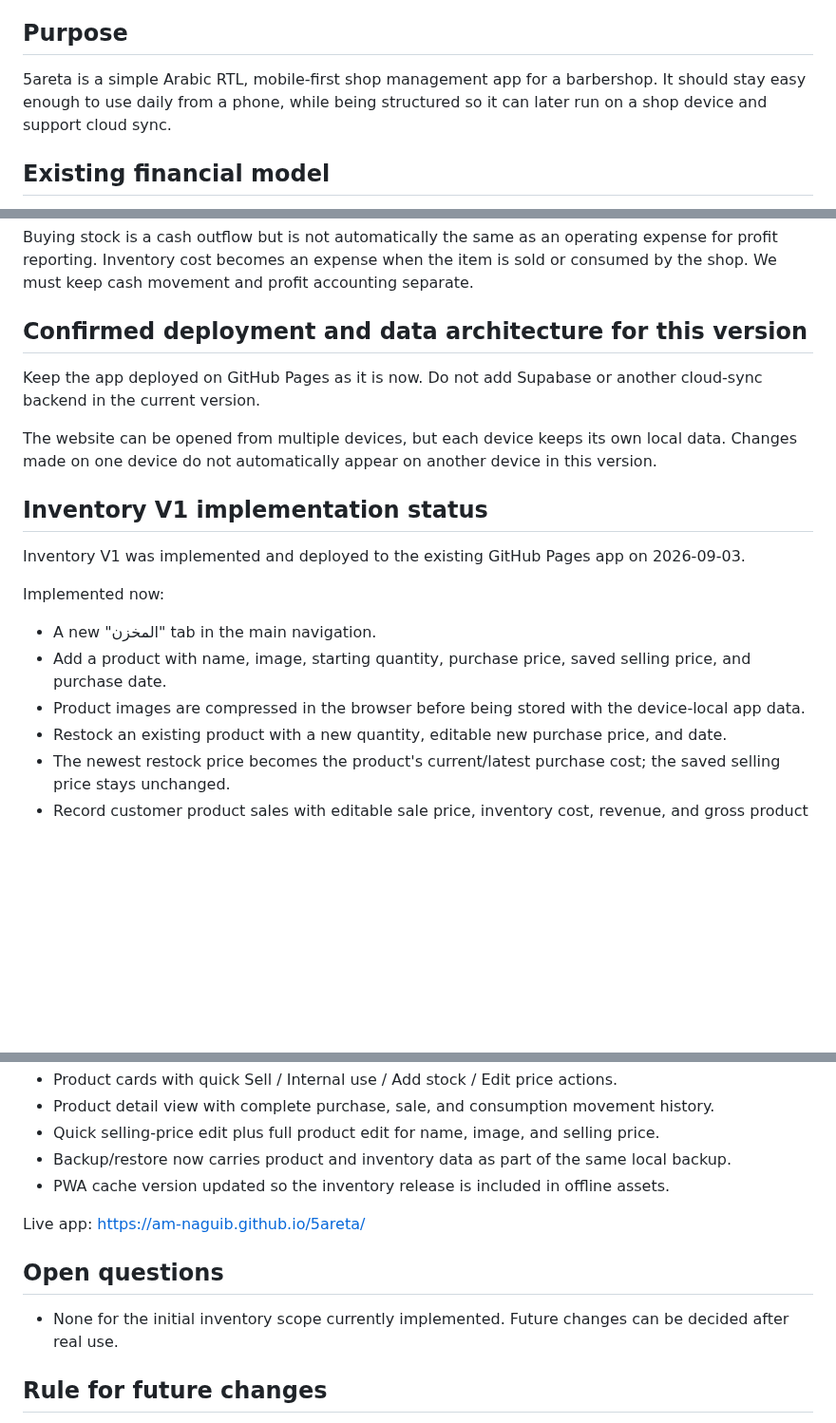
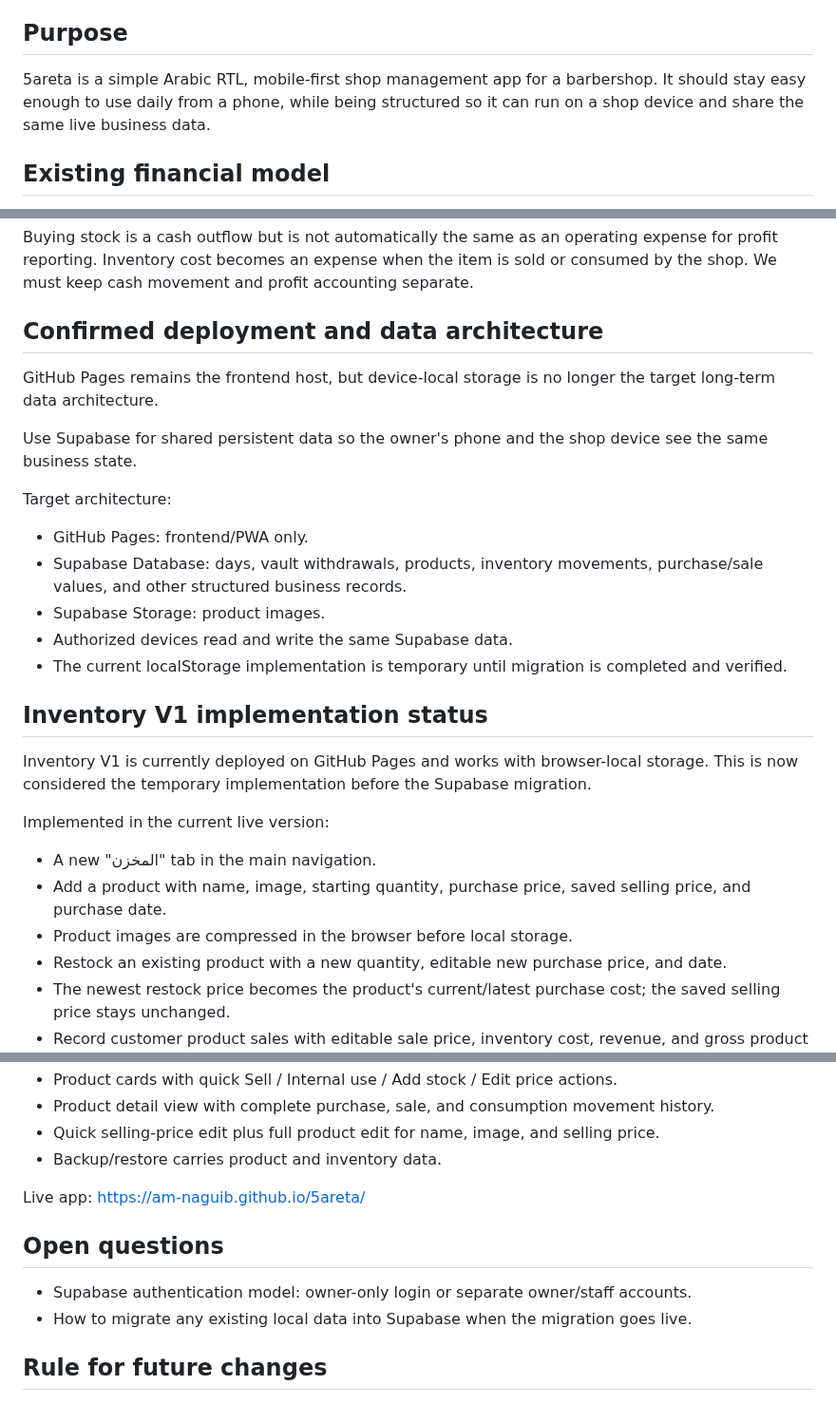
Before and after one commit to AM-naguib/5areta, a Markdown page: MEMORY.md, 3 parts joined by grey strips. Shown at 95% size. Drawn GitHub-style; blank space fills up the shorter version.

Commit message:
Record Supabase shared storage architecture

```diff
--- a/MEMORY.md
+++ b/MEMORY.md
@@ -3,7 +3,7 @@
 Last updated: 2026-09-03
 
 ## Purpose
-5areta is a simple Arabic RTL, mobile-first shop management app for a barbershop. It should stay easy enough to use daily from a phone, while being structured so it can later run on a shop device and support cloud sync.
+5areta is a simple Arabic RTL, mobile-first shop management app for a barbershop. It should stay easy enough to use daily from a phone, while being structured so it can run on a shop device and share the same live business data.
 
 ## Existing financial model
 - Shop profit = service revenue - operating expenses - worker payments.
@@ -116,18 +116,25 @@ For sale:
 ## Important accounting principle
 Buying stock is a cash outflow but is not automatically the same as an operating expense for profit reporting. Inventory cost becomes an expense when the item is sold or consumed by the shop. We must keep cash movement and profit accounting separate.
 
-## Confirmed deployment and data architecture for this version
-Keep the app deployed on GitHub Pages as it is now. Do not add Supabase or another cloud-sync backend in the current version.
+## Confirmed deployment and data architecture
+GitHub Pages remains the frontend host, but device-local storage is no longer the target long-term data architecture.
 
-The website can be opened from multiple devices, but each device keeps its own local data. Changes made on one device do not automatically appear on another device in this version.
+Use Supabase for shared persistent data so the owner's phone and the shop device see the same business state.
+
+Target architecture:
+- GitHub Pages: frontend/PWA only.
+- Supabase Database: days, vault withdrawals, products, inventory movements, purchase/sale values, and other structured business records.
+- Supabase Storage: product images.
+- Authorized devices read and write the same Supabase data.
+- The current localStorage implementation is temporary until migration is completed and verified.
 
 ## Inventory V1 implementation status
-Inventory V1 was implemented and deployed to the existing GitHub Pages app on 2026-09-03.
+Inventory V1 is currently deployed on GitHub Pages and works with browser-local storage. This is now considered the temporary implementation before the Supabase migration.
 
-Implemented now:
+Implemented in the current live version:
 - A new "المخزن" tab in the main navigation.
 - Add a product with name, image, starting quantity, purchase price, saved selling price, and purchase date.
-- Product images are compressed in the browser before being stored with the device-local app data.
+- Product images are compressed in the browser before local storage.
 - Restock an existing product with a new quantity, editable new purchase price, and date.
 - The newest restock price becomes the product's current/latest purchase cost; the saved selling price stays unchanged.
 - Record customer product sales with editable sale price, inventory cost, revenue, and gross product profit.
@@ -138,13 +145,13 @@ Implemented now:
 - Product cards with quick Sell / Internal use / Add stock / Edit price actions.
 - Product detail view with complete purchase, sale, and consumption movement history.
 - Quick selling-price edit plus full product edit for name, image, and selling price.
-- Backup/restore now carries product and inventory data as part of the same local backup.
-- PWA cache version updated so the inventory release is included in offline assets.
+- Backup/restore carries product and inventory data.
 
 Live app: https://am-naguib.github.io/5areta/
 
 ## Open questions
-- None for the initial inventory scope currently implemented. Future changes can be decided after real use.
+- Supabase authentication model: owner-only login or separate owner/staff accounts.
+- How to migrate any existing local data into Supabase when the migration goes live.
 
 ## Rule for future changes
 Whenever a business/accounting decision is agreed, update MEMORY.md and docs/DECISIONS.md before or with the implementation commit.
```
Also changed, not shown: other parts of MEMORY.md (+1 -1 lines).
